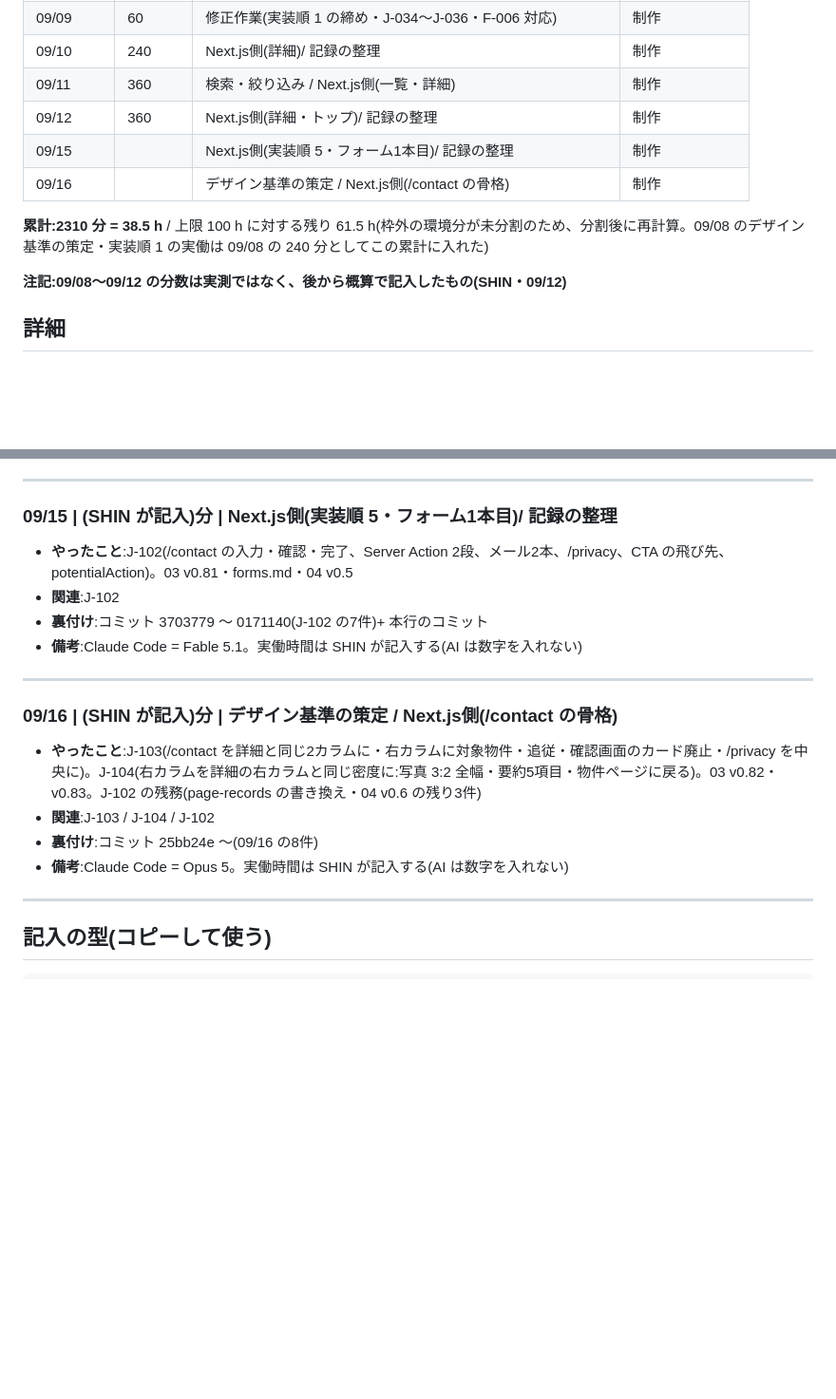
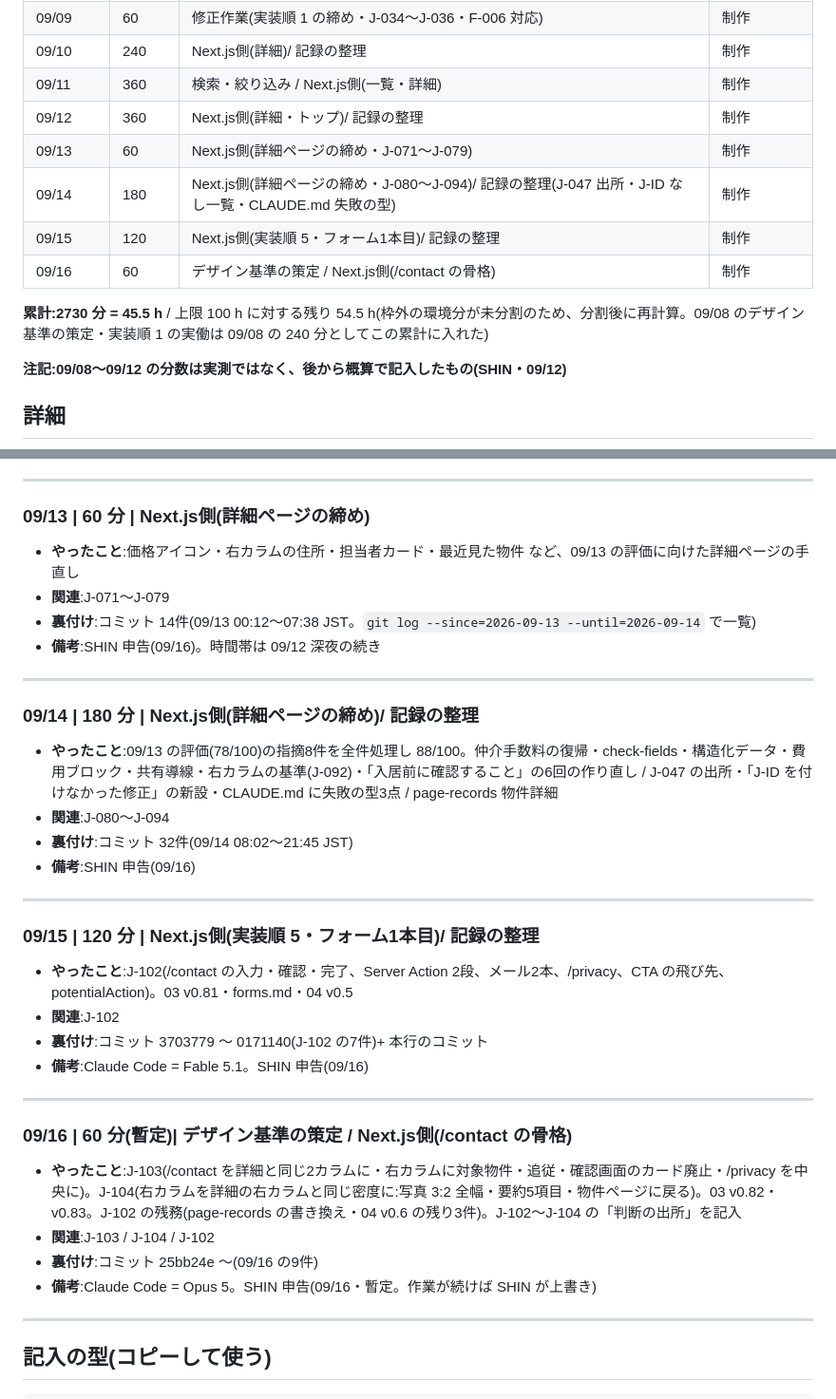
Before and after one commit to shinmori2020/hirakiya-fudosan, a Markdown page: docs/progress/time-log.md, 2 parts joined by grey strips. Shown at 95% size. Rendered like a GitHub page; blank space fills up the shorter version.

Commit message:
docs: fill in the 09/13 to 09/16 time-log hours from SHIN's report
Adds the 09/13 (60) and 09/14 (180) rows and blocks, and fills 09/15 (120)
and 09/16 (60, provisional). Running total 2730 minutes = 45.5 h, 54.5 h
left of the 100 h budget; the table sums to the same figure. Commit counts
cited in the two new blocks were checked against git log (14 and 32).

Co-Authored-By: Claude Opus 5 (1M context) <noreply@anthropic.com>

```diff
--- a/docs/progress/time-log.md
+++ b/docs/progress/time-log.md
@@ -18,10 +18,12 @@
 | 09/10 | 240 | Next.js側(詳細)/ 記録の整理 | 制作 |
 | 09/11 | 360 | 検索・絞り込み / Next.js側(一覧・詳細) | 制作 |
 | 09/12 | 360 | Next.js側(詳細・トップ)/ 記録の整理 | 制作 |
-| 09/15 | | Next.js側(実装順 5・フォーム1本目)/ 記録の整理 | 制作 |
-| 09/16 | | デザイン基準の策定 / Next.js側(/contact の骨格)| 制作 |
+| 09/13 | 60 | Next.js側(詳細ページの締め・J-071〜J-079) | 制作 |
+| 09/14 | 180 | Next.js側(詳細ページの締め・J-080〜J-094)/ 記録の整理(J-047 出所・J-ID なし一覧・CLAUDE.md 失敗の型) | 制作 |
+| 09/15 | 120 | Next.js側(実装順 5・フォーム1本目)/ 記録の整理 | 制作 |
+| 09/16 | 60 | デザイン基準の策定 / Next.js側(/contact の骨格)| 制作 |
 
-**累計:2310 分 = 38.5 h** / 上限 100 h に対する残り 61.5 h(枠外の環境分が未分割のため、分割後に再計算。09/08 のデザイン基準の策定・実装順 1 の実働は 09/08 の 240 分としてこの累計に入れた)
+**累計:2730 分 = 45.5 h** / 上限 100 h に対する残り 54.5 h(枠外の環境分が未分割のため、分割後に再計算。09/08 のデザイン基準の策定・実装順 1 の実働は 09/08 の 240 分としてこの累計に入れた)
 
 **注記:09/08〜09/12 の分数は実測ではなく、後から概算で記入したもの(SHIN・09/12)**
 
@@ -83,19 +85,35 @@
 
 ---
 
-### 09/15 | (SHIN が記入)分 | Next.js側(実装順 5・フォーム1本目)/ 記録の整理
+### 09/13 | 60 分 | Next.js側(詳細ページの締め)
+- **やったこと**:価格アイコン・右カラムの住所・担当者カード・最近見た物件 など、09/13 の評価に向けた詳細ページの手直し
+- **関連**:J-071〜J-079
+- **裏付け**:コミット 14件(09/13 00:12〜07:38 JST。`git log --since=2026-09-13 --until=2026-09-14` で一覧)
+- **備考**:SHIN 申告(09/16)。時間帯は 09/12 深夜の続き
+
+---
+
+### 09/14 | 180 分 | Next.js側(詳細ページの締め)/ 記録の整理
+- **やったこと**:09/13 の評価(78/100)の指摘8件を全件処理し 88/100。仲介手数料の復帰・check-fields・構造化データ・費用ブロック・共有導線・右カラムの基準(J-092)・「入居前に確認すること」の6回の作り直し / J-047 の出所・「J-ID を付けなかった修正」の新設・CLAUDE.md に失敗の型3点 / page-records 物件詳細
+- **関連**:J-080〜J-094
+- **裏付け**:コミット 32件(09/14 08:02〜21:45 JST)
+- **備考**:SHIN 申告(09/16)
+
+---
+
+### 09/15 | 120 分 | Next.js側(実装順 5・フォーム1本目)/ 記録の整理
 - **やったこと**:J-102(/contact の入力・確認・完了、Server Action 2段、メール2本、/privacy、CTA の飛び先、potentialAction)。03 v0.81・forms.md・04 v0.5
 - **関連**:J-102
 - **裏付け**:コミット 3703779 〜 0171140(J-102 の7件)+ 本行のコミット
-- **備考**:Claude Code = Fable 5.1。実働時間は SHIN が記入する(AI は数字を入れない)
+- **備考**:Claude Code = Fable 5.1。SHIN 申告(09/16)
 
 ---
 
-### 09/16 | (SHIN が記入)分 | デザイン基準の策定 / Next.js側(/contact の骨格)
-- **やったこと**:J-103(/contact を詳細と同じ2カラムに・右カラムに対象物件・追従・確認画面のカード廃止・/privacy を中央に)。J-104(右カラムを詳細の右カラムと同じ密度に:写真 3:2 全幅・要約5項目・物件ページに戻る)。03 v0.82・v0.83。J-102 の残務(page-records の書き換え・04 v0.6 の残り3件)
+### 09/16 | 60 分(暫定)| デザイン基準の策定 / Next.js側(/contact の骨格)
+- **やったこと**:J-103(/contact を詳細と同じ2カラムに・右カラムに対象物件・追従・確認画面のカード廃止・/privacy を中央に)。J-104(右カラムを詳細の右カラムと同じ密度に:写真 3:2 全幅・要約5項目・物件ページに戻る)。03 v0.82・v0.83。J-102 の残務(page-records の書き換え・04 v0.6 の残り3件)。J-102〜J-104 の「判断の出所」を記入
 - **関連**:J-103 / J-104 / J-102
-- **裏付け**:コミット 25bb24e 〜(09/16 の8件)
-- **備考**:Claude Code = Opus 5。実働時間は SHIN が記入する(AI は数字を入れない)
+- **裏付け**:コミット 25bb24e 〜(09/16 の9件)
+- **備考**:Claude Code = Opus 5。SHIN 申告(09/16・暫定。作業が続けば SHIN が上書き)
 
 ---
 
```
